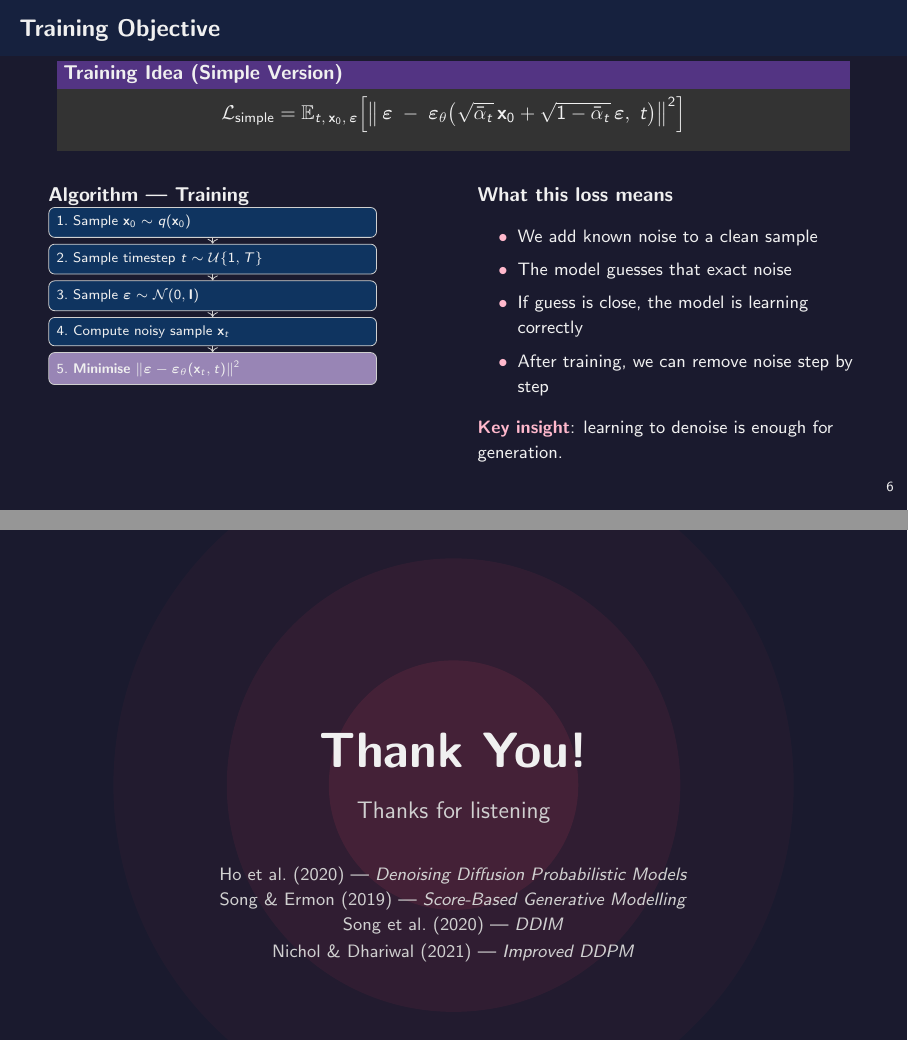
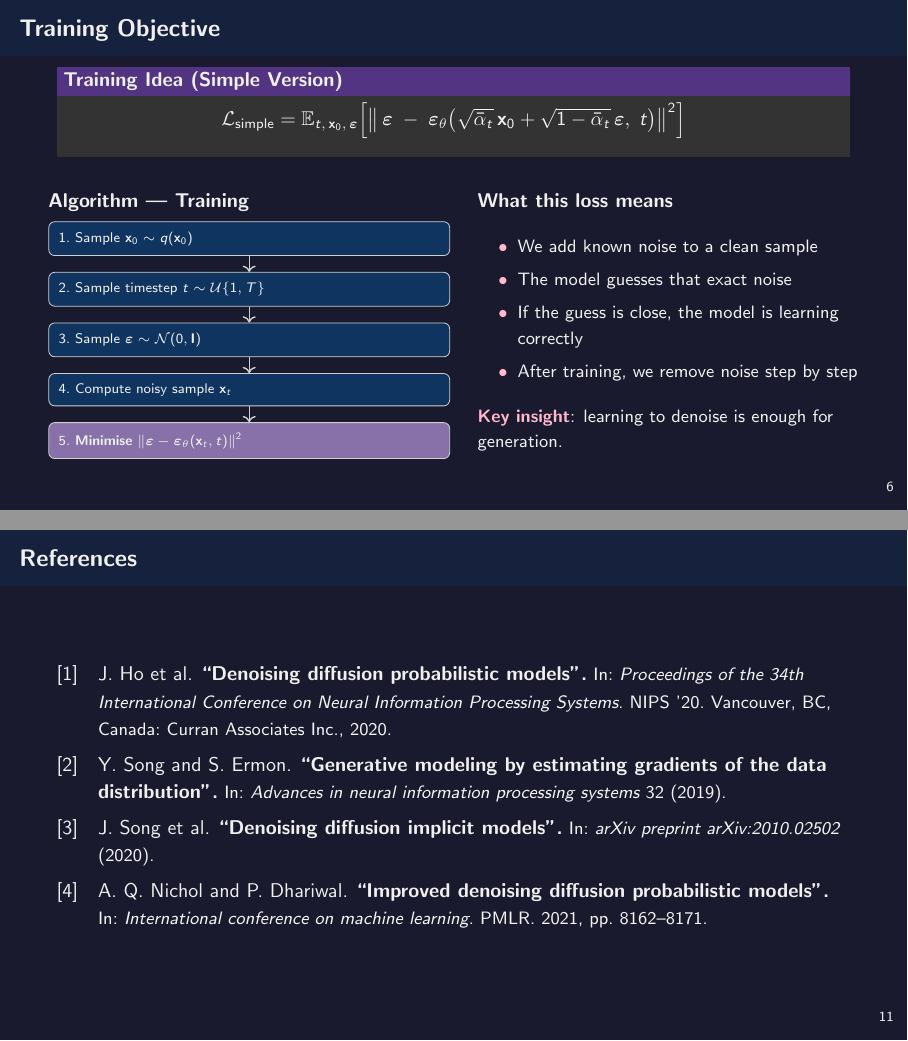
Before and after one commit to itsAnindya/Diffusion-Models-Slide, LaTeX slides (diffusion_models_slide.tex, which reads references.bib): pages 6 and 10 of 10 before the commit and pages 6 and 11 of 11 after it, joined at a grey line. Compiled offline with pdfLaTeX.

Commit message:
Some slides updated

```diff
--- a/diffusion_models_slide.tex
+++ b/diffusion_models_slide.tex
@@ -52,7 +66,7 @@
 \subtitle{How AI Learns to Create Images from Noise}
 \author{Presented by: \textit{Anindya, Tamal and Din}}
 \date{\today}
-\institute{Course Presentation}
+\institute{CSE 200: Technical Writing and Presentation\\\textbf{Bangladesh University of Engineering and Technology}}
 
 %──────────────────────────────────────────────────────────────────
 %  Custom commands
@@ -312,41 +326,45 @@
   \vspace{8pt}
   \begin{columns}[T]
     \column{0.48\textwidth}
-      \textbf{Algorithm — Training}
+      \textbf{Algorithm — Training}\\[4pt]
       \begin{tikzpicture}[
-        flowstep/.style={rounded corners=3pt,draw=LightGray,
-                     fill=AccentBlue,text=SoftWhite,
-                     text width=5.5cm,font=\scriptsize,
-                     inner sep=4pt,align=left}]
-        \node[flowstep] (s1) {1.~Sample $\x_0\sim q(\x_0)$};
-        \node[flowstep,below=3pt of s1] (s2)
+        flowstep/.style={rounded corners=3pt, draw=LightGray,
+                         fill=AccentBlue, text=SoftWhite,
+                         text width=\linewidth,        %% fills the column
+                         font=\scriptsize,
+                         inner sep=5pt, align=left},
+        arr/.style={->, LightGray, line width=0.7pt}]
+
+        \node[flowstep] (s1)
+              {1.~Sample $\x_0\sim q(\x_0)$};
+        \node[flowstep, below=8pt of s1] (s2)   %% more gap → visible arrow
               {2.~Sample timestep $t\sim\mathcal{U}\{1,T\}$};
-        \node[flowstep,below=3pt of s2] (s3)
+        \node[flowstep, below=8pt of s2] (s3)
               {3.~Sample $\eps\sim\mathcal{N}(0,\mathbf{I})$};
-        \node[flowstep,below=3pt of s3] (s4)
+        \node[flowstep, below=8pt of s3] (s4)
               {4.~Compute noisy sample $\x_t$};
-        \node[flowstep,below=3pt of s4,fill=AccentPurple!60] (s5)
+        \node[flowstep, below=8pt of s4, fill=AccentPurple!70] (s5)
               {5.~\textbf{Minimise} $\|\eps - \eps_\theta(\x_t,t)\|^2$};
-        \foreach \a/\b in {s1/s2,s2/s3,s3/s4,s4/s5}{
-          \draw[->,LightGray] (\a.south) -- (\b.north);
-        }
+
+        \foreach \a/\b in {s1/s2, s2/s3, s3/s4, s4/s5}
+          \draw[arr] (\a.south) -- (\b.north);
+
       \end{tikzpicture}
 
     \column{0.48\textwidth}
-      \textbf{What this loss means}\\[4pt]
+      \textbf{What this loss means}\\[6pt]
       \small
       \begin{itemize}
         \item We add known noise to a clean sample
         \item The model guesses that exact noise
-        \item If guess is close, the model is learning correctly
-        \item After training, we can remove noise step by step
+        \item If the guess is close, the model is learning correctly
+        \item After training, we remove noise step by step
       \end{itemize}
-      \vspace{4pt}
+      \vspace{6pt}
       \highlight{Key insight}: learning to denoise is enough for generation.
   \end{columns}
 
 \end{frame}
-
 %──────────────────────────────────────────────────────────────────
 \begin{frame}{Noise Schedule \& Sampling Speed}
   \begin{columns}[T]
@@ -497,17 +520,22 @@
         (current page.center) circle (\r cm);
     }
   \end{tikzpicture}
-  \vspace{2cm}
+  \vspace{1.2cm}
   \begin{center}
-    {\Huge\bfseries\color{SoftWhite} Thank You!}\\[12pt]
-    {\large\color{LightGray} Thanks for listening}\\[18pt]
-    {\small\color{LightGray}
-     Ho et al.\ (2020) — \textit{Denoising Diffusion Probabilistic Models}\\
-     Song \& Ermon (2019) — \textit{Score-Based Generative Modelling}\\
-     Song et al.\ (2020) — \textit{DDIM}\\
-     Nichol \& Dhariwal (2021) — \textit{Improved DDPM}}
+    {\Huge\bfseries\color{SoftWhite} Thank You!}\\[10pt]
+    {\large\color{LightGray} Thanks for listening}
   \end{center}
 \end{frame}
 }
 
+%──────────────────────────────────────────────────────────────────
+% REFERENCES SLIDE (minimalistic)
+%──────────────────────────────────────────────────────────────────
+\begin{frame}{References}
+  \footnotesize
+  \setlength{\bibitemsep}{4pt}
+  \nocite{ho2020ddpm,song2019generative,song2020denoising,nichol2021improved}
+  \printbibliography[heading=none]
+\end{frame}
+
 \end{document}
--- /dev/null
+++ b/references.bib
@@ -0,0 +1,4 @@
+@inproceedings{ho2020ddpm,
+author = {Ho, Jonathan and Jain, Ajay and Abbeel, Pieter},
+title = {Denoising diffusion probabilistic models},
+year = {2020},
@@ -0,0 +9 @@
+booktitle = {Proceedings of the 34th International Conference on Neural Information Processing Systems},
@@ -0,0 +17,22 @@
+  title={Generative modeling by estimating gradients of the data distribution},
+  author={Song, Yang and Ermon, Stefano},
+  journal={Advances in neural information processing systems},
+  volume={32},
+  year={2019}
+}
+
+@article{song2020denoising,
+  title={Denoising diffusion implicit models},
+  author={Song, Jiaming and Meng, Chenlin and Ermon, Stefano},
+  journal={arXiv preprint arXiv:2010.02502},
+  year={2020}
+}
+
+@inproceedings{nichol2021improved,
+  title={Improved denoising diffusion probabilistic models},
+  author={Nichol, Alexander Quinn and Dhariwal, Prafulla},
+  booktitle={International conference on machine learning},
+  pages={8162--8171},
+  year={2021},
+  organization={PMLR}
+}
```
Also changed, not shown: diffusion_models_slide.bbl (added), diffusion_models_slide.pdf, diffusion_models_slide.tex (67 more changed lines), references.bib (11 more changed lines), 7 other files.
